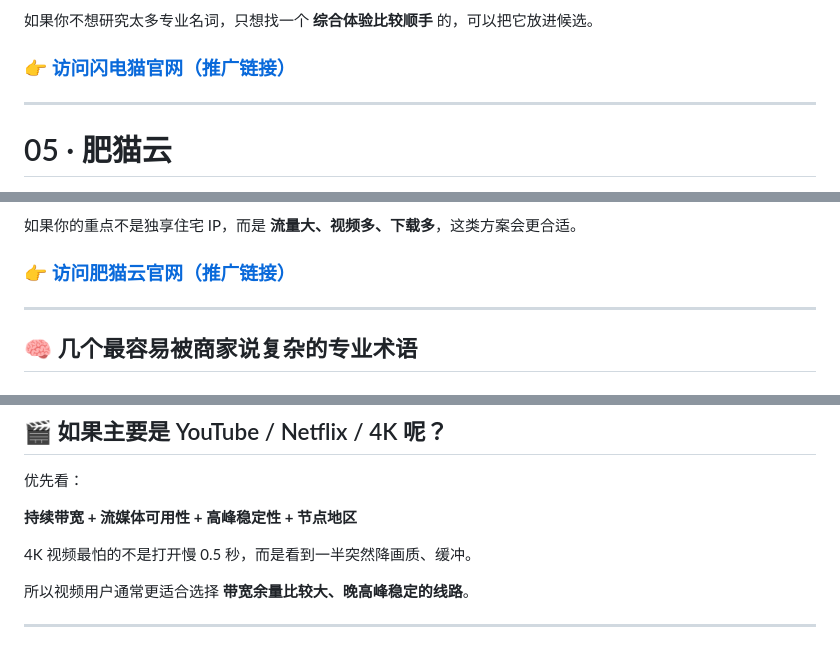
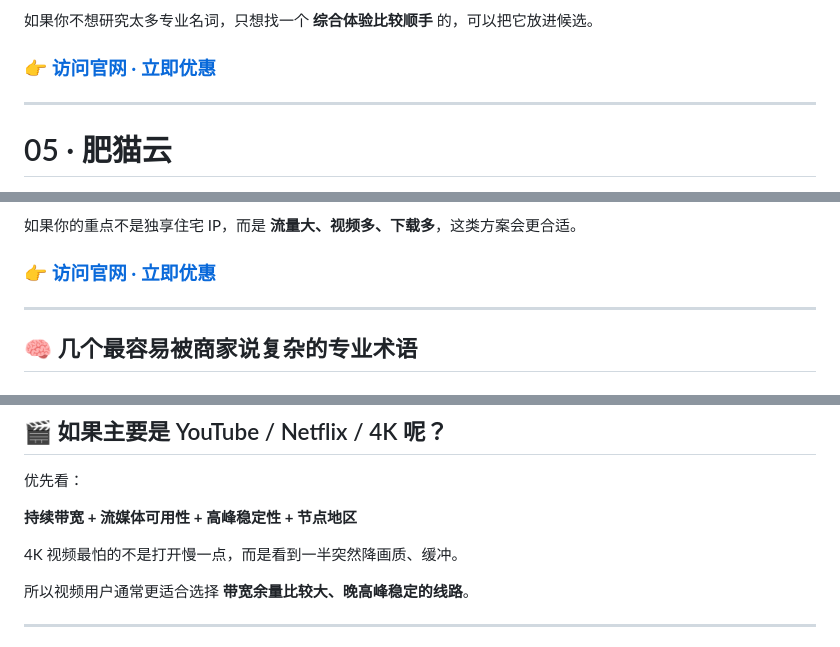
Before and after one commit to jijc/vpn-recommendation-2026, a Markdown page: README.md, 3 parts joined by grey strips. Rendered like a GitHub page.

```diff
--- a/README.md
+++ b/README.md
@@ -136,7 +146,7 @@ SSRDOG 的特点比较好理解：**把重点放在专线网络和实际使用
 
 如果你不想研究太多专业名词，只想找一个 **综合体验比较顺手** 的，可以把它放进候选。
 
-### 👉 [访问闪电猫官网（推广链接）](https://appinv01.sc-vipaff.cc/auth/register?code=156d8e2b)
+### 👉 [访问官网 · 立即优惠](https://appinv01.sc-vipaff.cc/auth/register?code=156d8e2b)
 
 ---
 
@@ -159,7 +169,7 @@ SSRDOG 的特点比较好理解：**把重点放在专线网络和实际使用
 
 如果你的重点不是独享住宅 IP，而是 **流量大、视频多、下载多**，这类方案会更合适。
 
-### 👉 [访问肥猫云官网（推广链接）](https://inv03.fcweba.cc/register?aff=CxLWXDX5)
+### 👉 [访问官网 · 立即优惠](https://inv03.fcweba.cc/register?aff=CxLWXDX5)
 
 ---
 
@@ -241,7 +251,7 @@ SSRDOG 的特点比较好理解：**把重点放在专线网络和实际使用
 
 **持续带宽 + 流媒体可用性 + 高峰稳定性 + 节点地区**
 
-4K 视频最怕的不是打开慢 0.5 秒，而是看到一半突然降画质、缓冲。
+4K 视频最怕的不是打开慢一点，而是看到一半突然降画质、缓冲。
 
 所以视频用户通常更适合选择 **带宽余量比较大、晚高峰稳定的线路**。
 
```
Also changed, not shown: other parts of README.md (+32 -22 lines).
